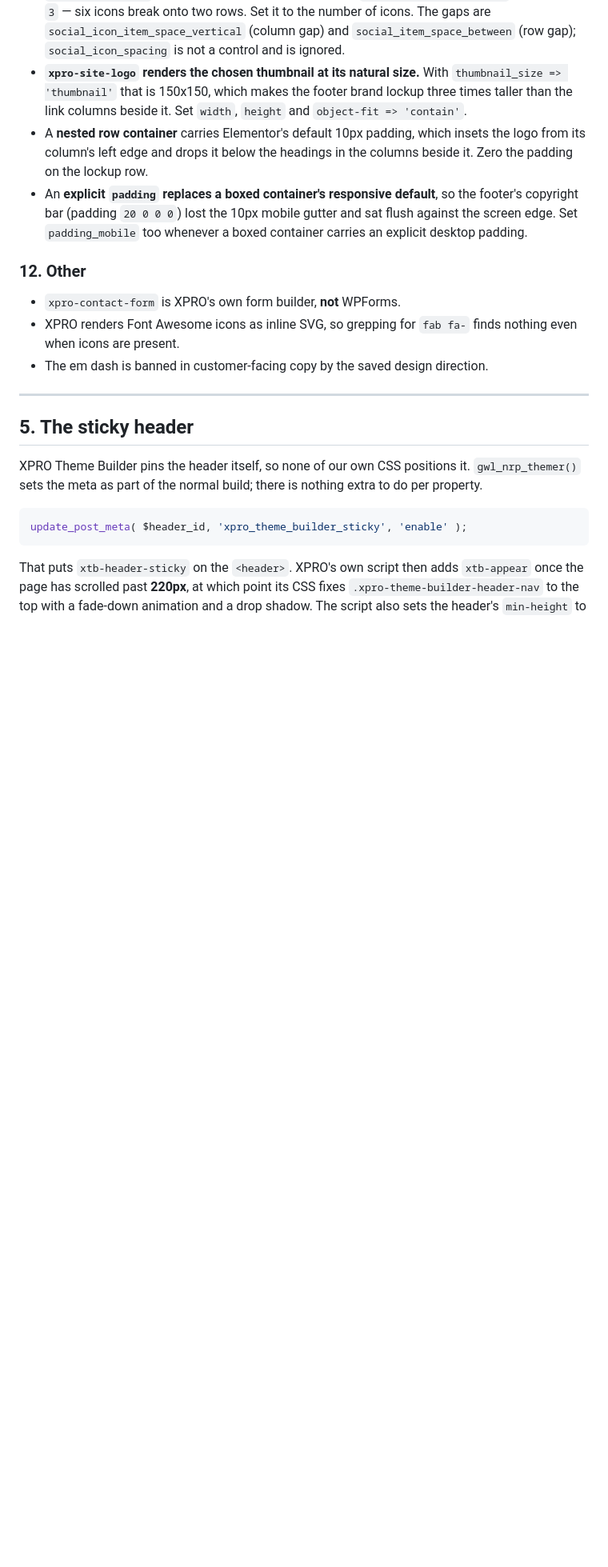
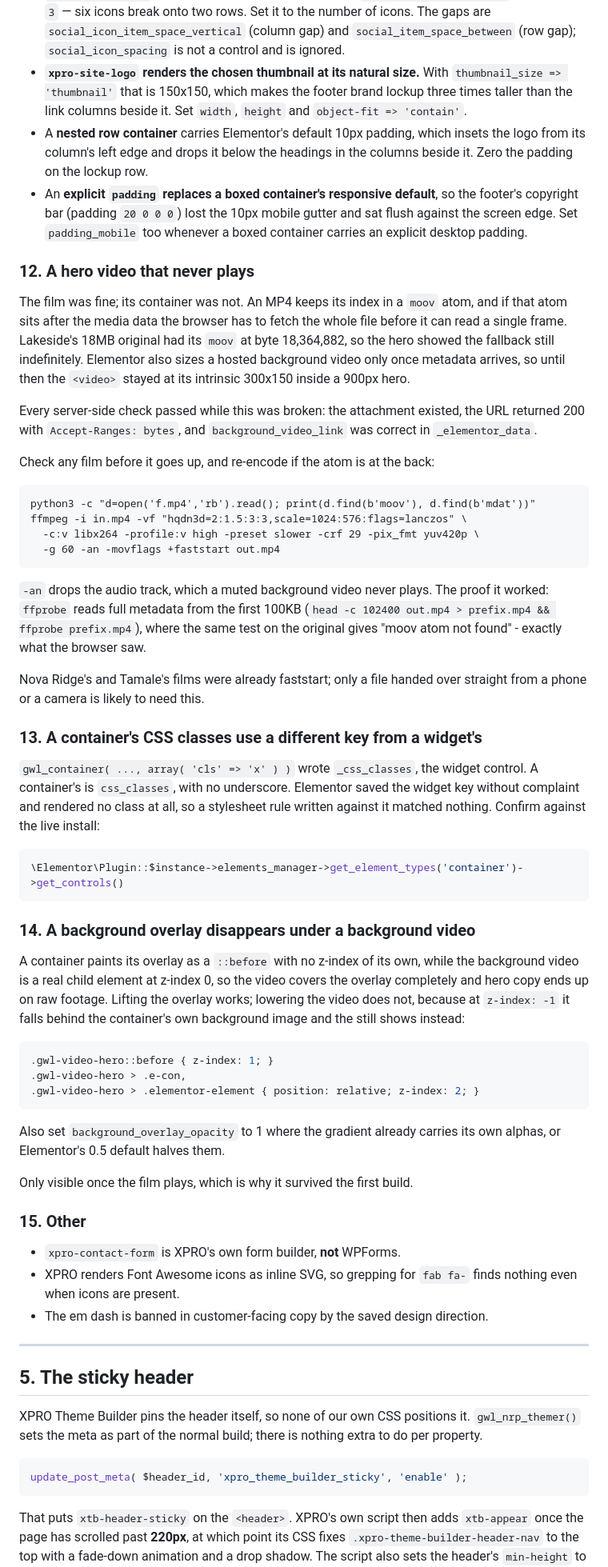
Before and after one commit to abahvictor360-sketch/Gateway-lodge-, a Markdown page: wordpress/PROPERTY-SUBDOMAIN-RUNBOOK.md, the part around one of its changes. Shown at 80% size. GitHub-like rendering; blank space fills up the shorter version.

Commit message:
Record the hero video faults and what the mirror hides
Three gotchas: an MP4 whose moov atom sits at the back never starts on a
hero; a container's CSS-classes control is css_classes, not the widget's
_css_classes; and a background overlay is a ::before that the background
video paints straight over.

Also what the mirror itself gets wrong: stylesheet links use single quotes,
Elementor's webpack publicPath arrives escaped, and this Chromium has no
H.264 at all, so an MP4 there proves nothing either way.

Co-Authored-By: Claude Opus 5 <noreply@anthropic.com>
Claude-Session: https://claude.ai/code/session_01KsiPfMUBBBFWDtgFTXgf5k

````diff
--- a/wordpress/PROPERTY-SUBDOMAIN-RUNBOOK.md
+++ b/wordpress/PROPERTY-SUBDOMAIN-RUNBOOK.md
@@ -225,7 +225,67 @@ $c = $w->get_controls();   // ['gallery']['type'], ['gallery']['fields'], select
   sat flush against the screen edge. Set `padding_mobile` too whenever a boxed
   container carries an explicit desktop padding.
 
-### 12. Other
+### 12. A hero video that never plays
+
+The film was fine; its container was not. An MP4 keeps its index in a `moov`
+atom, and if that atom sits after the media data the browser has to fetch the
+whole file before it can read a single frame. Lakeside's 18MB original had its
+`moov` at byte 18,364,882, so the hero showed the fallback still indefinitely.
+Elementor also sizes a hosted background video only once metadata arrives, so
+until then the `<video>` stayed at its intrinsic 300x150 inside a 900px hero.
+
+Every server-side check passed while this was broken: the attachment existed,
+the URL returned 200 with `Accept-Ranges: bytes`, and `background_video_link`
+was correct in `_elementor_data`.
+
+Check any film before it goes up, and re-encode if the atom is at the back:
+
+```
+python3 -c "d=open('f.mp4','rb').read(); print(d.find(b'moov'), d.find(b'mdat'))"
+ffmpeg -i in.mp4 -vf "hqdn3d=2:1.5:3:3,scale=1024:576:flags=lanczos" \
+  -c:v libx264 -profile:v high -preset slower -crf 29 -pix_fmt yuv420p \
+  -g 60 -an -movflags +faststart out.mp4
+```
+
+`-an` drops the audio track, which a muted background video never plays.
+The proof it worked: `ffprobe` reads full metadata from the first 100KB
+(`head -c 102400 out.mp4 > prefix.mp4 && ffprobe prefix.mp4`), where the same
+test on the original gives "moov atom not found" - exactly what the browser saw.
+
+Nova Ridge's and Tamale's films were already faststart; only a file handed over
+straight from a phone or a camera is likely to need this.
+
+### 13. A container's CSS classes use a different key from a widget's
+
+`gwl_container( ..., array( 'cls' => 'x' ) )` wrote `_css_classes`, the widget
+control. A container's is `css_classes`, with no underscore. Elementor saved
+the widget key without complaint and rendered no class at all, so a stylesheet
+rule written against it matched nothing. Confirm against the live install:
+
+```php
+\Elementor\Plugin::$instance->elements_manager->get_element_types('container')->get_controls()
+```
+
+### 14. A background overlay disappears under a background video
+
+A container paints its overlay as a `::before` with no z-index of its own,
+while the background video is a real child element at z-index 0, so the video
+covers the overlay completely and hero copy ends up on raw footage. Lifting the
+overlay works; lowering the video does not, because at `z-index: -1` it falls
+behind the container's own background image and the still shows instead:
+
+```css
+.gwl-video-hero::before { z-index: 1; }
+.gwl-video-hero > .e-con,
+.gwl-video-hero > .elementor-element { position: relative; z-index: 2; }
+```
+
+Also set `background_overlay_opacity` to 1 where the gradient already carries
+its own alphas, or Elementor's 0.5 default halves them.
+
+Only visible once the film plays, which is why it survived the first build.
+
+### 15. Other
 
 - `xpro-contact-form` is XPRO's own form builder, **not** WPForms.
 - XPRO renders Font Awesome icons as inline SVG, so grepping for `fab fa-` finds
````
Also changed, not shown: other parts of wordpress/PROPERTY-SUBDOMAIN-RUNBOOK.md (+25 -0 lines).
